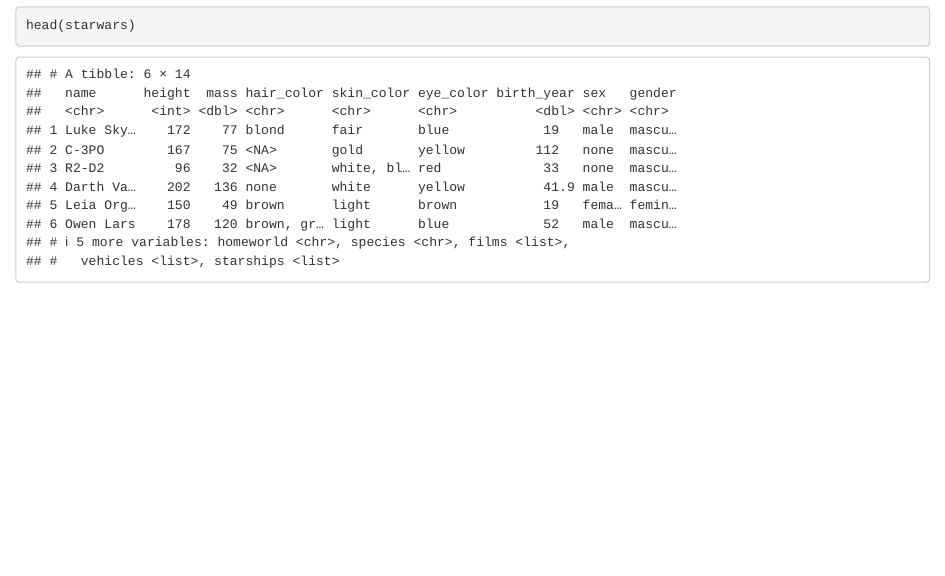
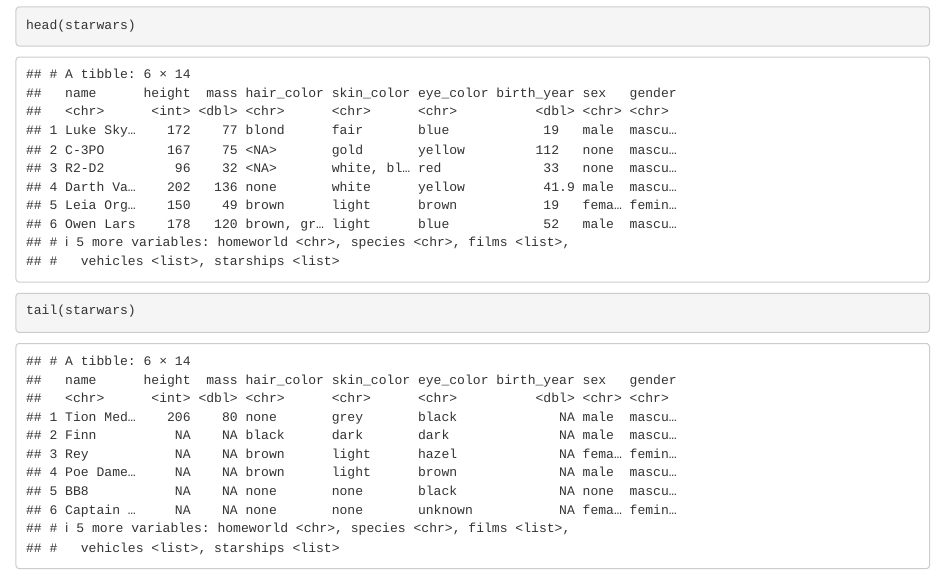
Before and after one commit to p-park6/branches_test, an R Markdown document (pr_merge_test.Rmd): the page in a window 1100 px wide, from 260 px down. Rendered offline with R 4.5, knitr and Pandoc, with nearby package versions.

Commit message:
new braaaaanch

````diff
--- a/pr_merge_test.Rmd
+++ b/pr_merge_test.Rmd
@@ -6,3 +6,6 @@
 ```{r}
 head(starwars)
 ```
+```{r}
+tail(starwars)
+```
````
